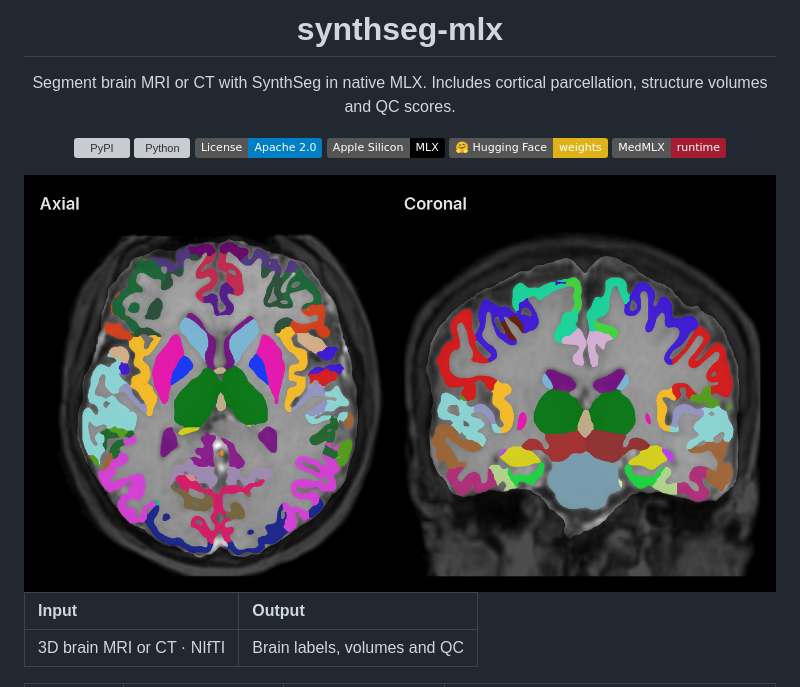
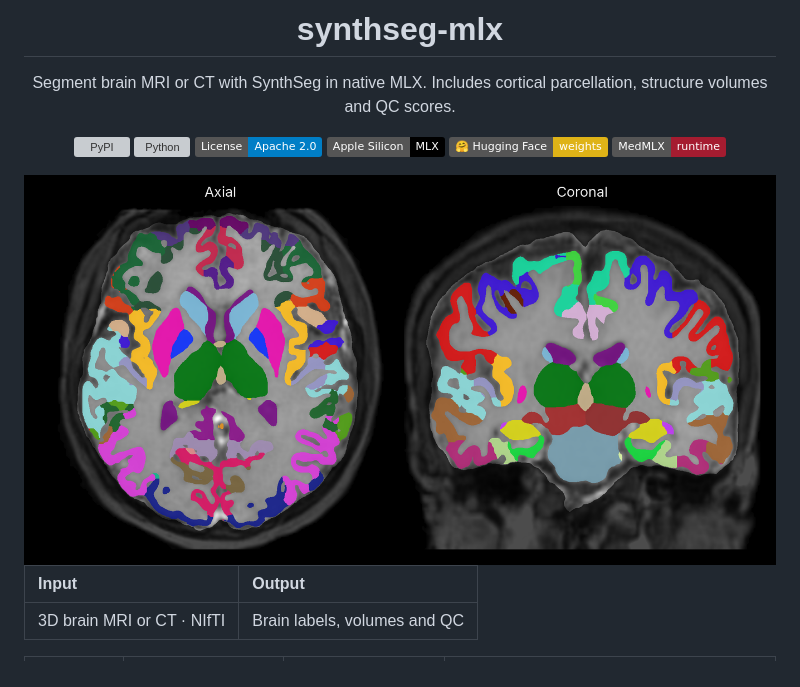
Before and after one commit to MedMLX/synthseg-mlx, a Markdown page: README.md, the part around the change. Drawn GitHub-style; pictures changed too: docs/example.png; badges without logos; grey boxes are pictures that could not be loaded.

Commit message:
Relabel the README hero in Inter and load it from main
Titles and legend are redrawn in Inter Regular at a size proportional to the image width and centered over each panel. Image panels are unchanged.

```diff
--- a/README.md
+++ b/README.md
@@ -11,7 +11,7 @@ Segment brain MRI or CT with SynthSeg in native MLX. Includes cortical parcellat
 [![Hugging Face](https://img.shields.io/badge/%F0%9F%A4%97_Hugging_Face-weights-yellow)](https://huggingface.co/MedMLX/synthseg-mlx)
 [![MedMLX](https://img.shields.io/badge/MedMLX-runtime-A51C30)](https://github.com/MedMLX/medmlx)
 
-<img src="https://raw.githubusercontent.com/MedMLX/synthseg-mlx/v0.3.5/docs/example.png" alt="SynthSeg cortical parcellation in axial and coronal brain MRI" width="100%">
+<img src="https://raw.githubusercontent.com/MedMLX/synthseg-mlx/main/docs/example.png" alt="SynthSeg cortical parcellation in axial and coronal brain MRI" width="100%">
 
 </div>
 
```
